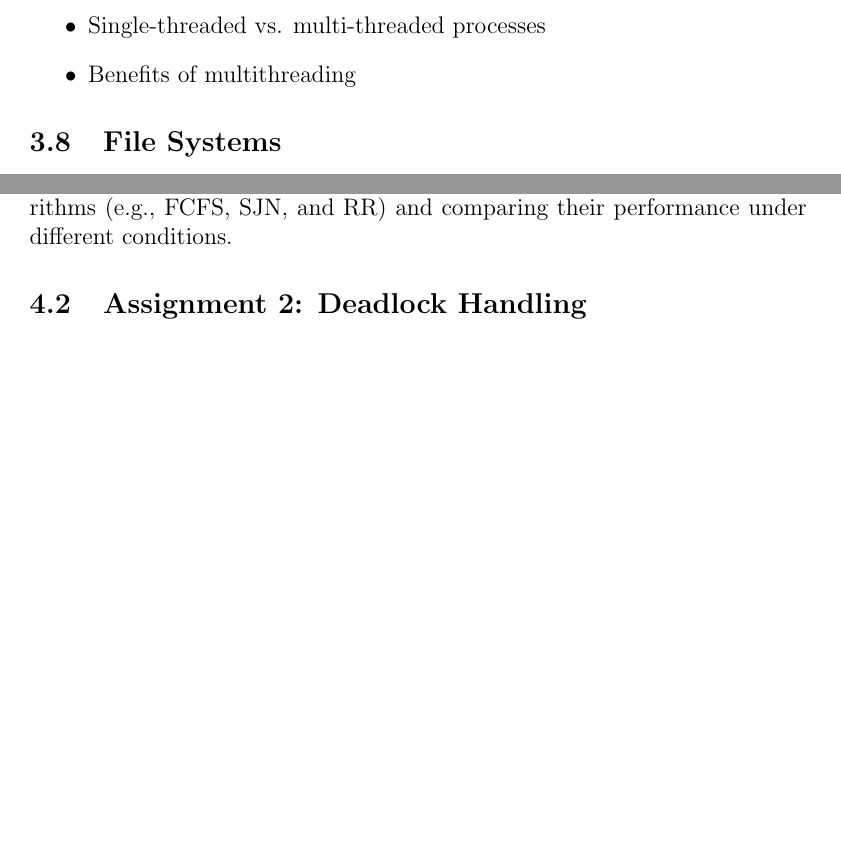
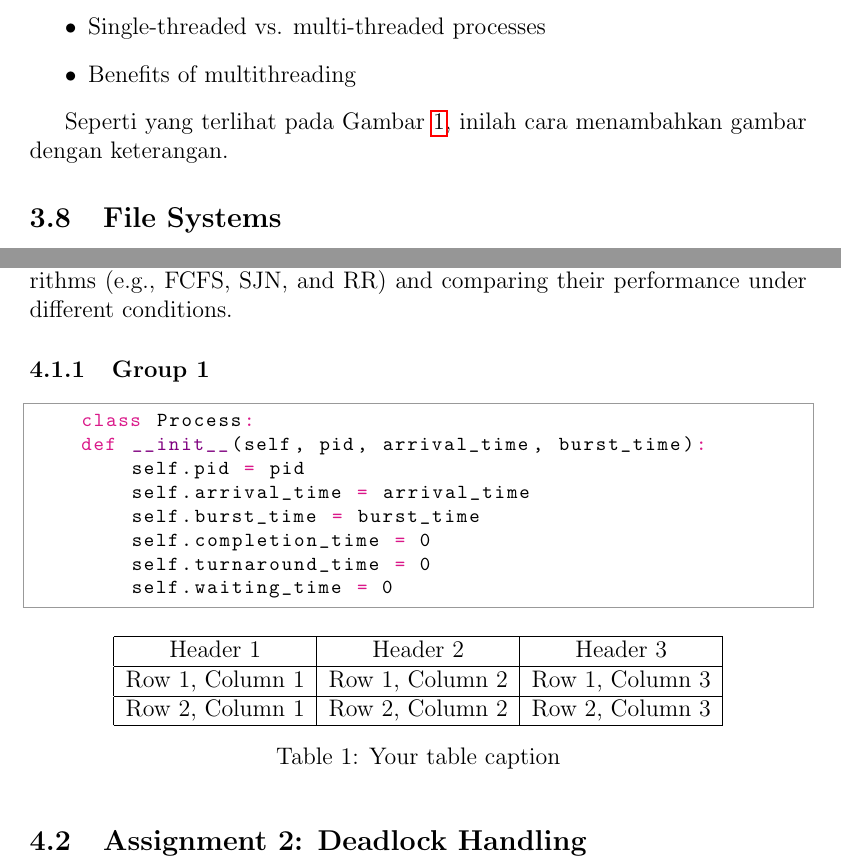
Before and after one commit to Khawaritzmi/os_report_mid2024, a LaTeX document (a_class/main.tex): two parts of pages 5 and 11 of 15 before the commit and two parts of pages 5 and 11 of 16 after it, joined at a grey line, cut so that both start at the same text, the shorter picture padded with empty space. Compiled offline with pdfLaTeX.

```diff
--- a/a_class/main.tex
+++ b/a_class/main.tex
@@ -7,7 +7,7 @@
 \usepackage{pythonhighlight}
 
 \title{Operating System Course Report - First Half of the Semester}
-\author{A class}
+\author{B class}
 \date{\today}
 
 \begin{document}
@@ -93,3 +97,8 @@
+    \label{fig:contoh_gambar}
+\end{figure}
+
+Seperti yang terlihat pada Gambar \ref{fig:contoh_gambar}, inilah cara menambahkan gambar dengan keterangan.
+
 \subsection{File Systems}
 File systems provide a way for the operating system to store, retrieve, and manage data. This section explains:
 \begin{itemize}
@@ -200,6 +206,32 @@
 \section{Assignments and Practical Work}
 \subsection{Assignment 1: Process Scheduling}
 Students were tasked with implementing various process scheduling algorithms (e.g., FCFS, SJN, and RR) and comparing their performance under different conditions.
+\subsubsection{Group 1}
+\begin{python}
+    class Process:
+    def __init__(self, pid, arrival_time, burst_time):
+        self.pid = pid
+        self.arrival_time = arrival_time
+        self.burst_time = burst_time
+        self.completion_time = 0
+        self.turnaround_time = 0
+        self.waiting_time = 0
+\end{python}
+
+\begin{table}[htbp] % Optional: For floating position
+    \centering
+    \begin{tabular}{|c|c|c|} % Defines number of columns and alignment (c = center, l = left, r = right). '|' creates vertical lines.
+    \hline
+    Header 1 & Header 2 & Header 3 \\ % Column headers
+    \hline
+    Row 1, Column 1 & Row 1, Column 2 & Row 1, Column 3 \\ % First row of data
+    \hline
+    Row 2, Column 1 & Row 2, Column 2 & Row 2, Column 3 \\ % Second row of data
+    \hline
+    \end{tabular}
+    \caption{Your table caption} % Optional: For adding a caption
+    \label{tab:your_label} % Optional: For cross-referencing the table
+\end{table}
 
 \subsection{Assignment 2: Deadlock Handling}
 In this assignment, students were asked to simulate different deadlock scenarios and explore various prevention methods.
```
Also changed, not shown: a_class/main.tex (9 more changed lines). Lines whose indentation alone changed are shown as unchanged.
